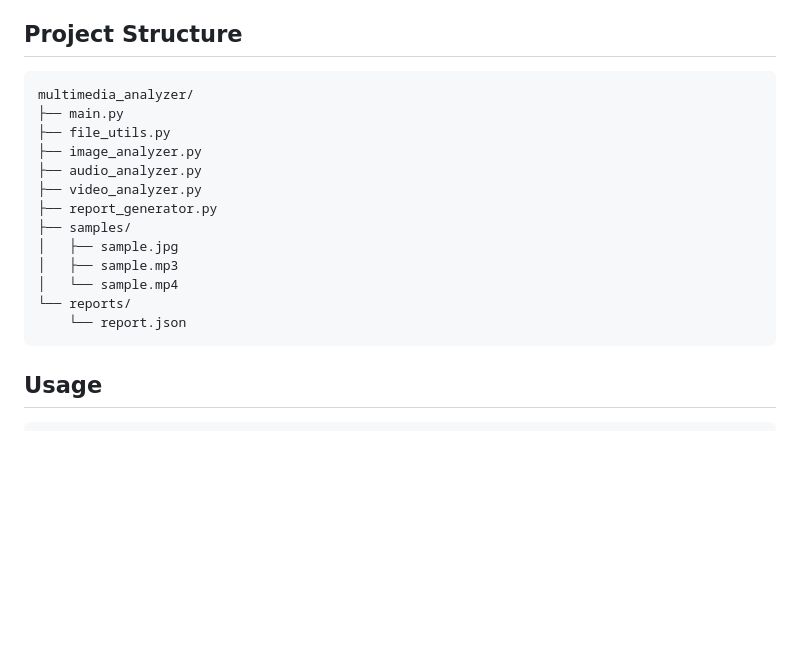
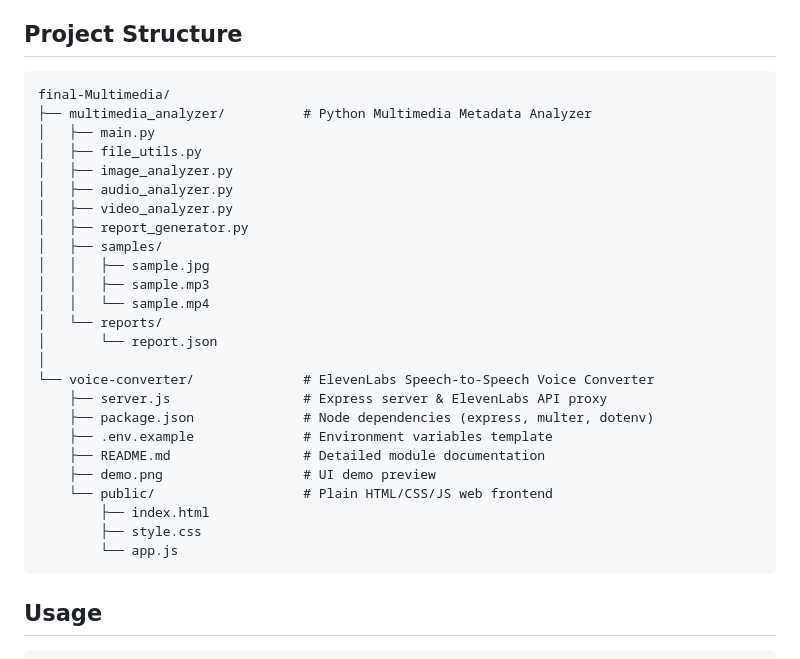
Before and after one commit to akshita777/multimedia, a Markdown page: README.md, the part around one of its changes. Rendered like a GitHub page; blank space fills up the shorter version.

````diff
--- a/README.md
+++ b/README.md
@@ -4,19 +4,31 @@ Accepts any media file (Image, Audio, Video), auto-detects the type, routes it t
 
 ## Project Structure
 ```
-multimedia_analyzer/
-├── main.py
-├── file_utils.py
-├── image_analyzer.py
-├── audio_analyzer.py
-├── video_analyzer.py
-├── report_generator.py
-├── samples/
-│   ├── sample.jpg
-│   ├── sample.mp3
-│   └── sample.mp4
-└── reports/
-    └── report.json
+final-Multimedia/
+├── multimedia_analyzer/          # Python Multimedia Metadata Analyzer
+│   ├── main.py
+│   ├── file_utils.py
+│   ├── image_analyzer.py
+│   ├── audio_analyzer.py
+│   ├── video_analyzer.py
+│   ├── report_generator.py
+│   ├── samples/
+│   │   ├── sample.jpg
+│   │   ├── sample.mp3
+│   │   └── sample.mp4
+│   └── reports/
+│       └── report.json
+│
+└── voice-converter/              # ElevenLabs Speech-to-Speech Voice Converter
+    ├── server.js                 # Express server & ElevenLabs API proxy
+    ├── package.json              # Node dependencies (express, multer, dotenv)
+    ├── .env.example              # Environment variables template
+    ├── README.md                 # Detailed module documentation
+    ├── demo.png                  # UI demo preview
+    └── public/                   # Plain HTML/CSS/JS web frontend
+        ├── index.html
+        ├── style.css
+        └── app.js
 ```
 
 ## Usage
````
Also changed, not shown: other parts of README.md (+32 -0 lines), voice-converter/README.md (added, +109 -0 lines), voice-converter/demo.png (added), 9 other files.
